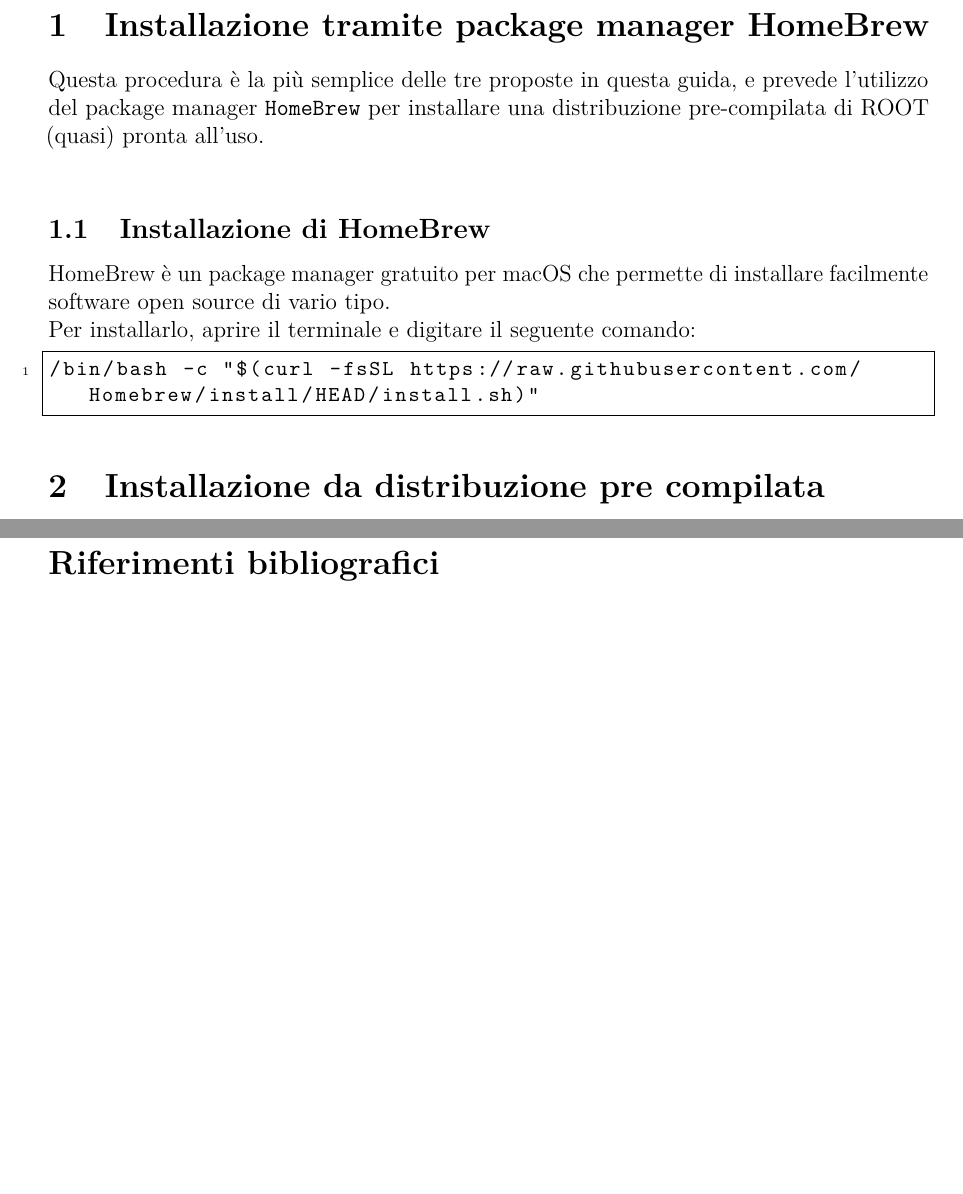
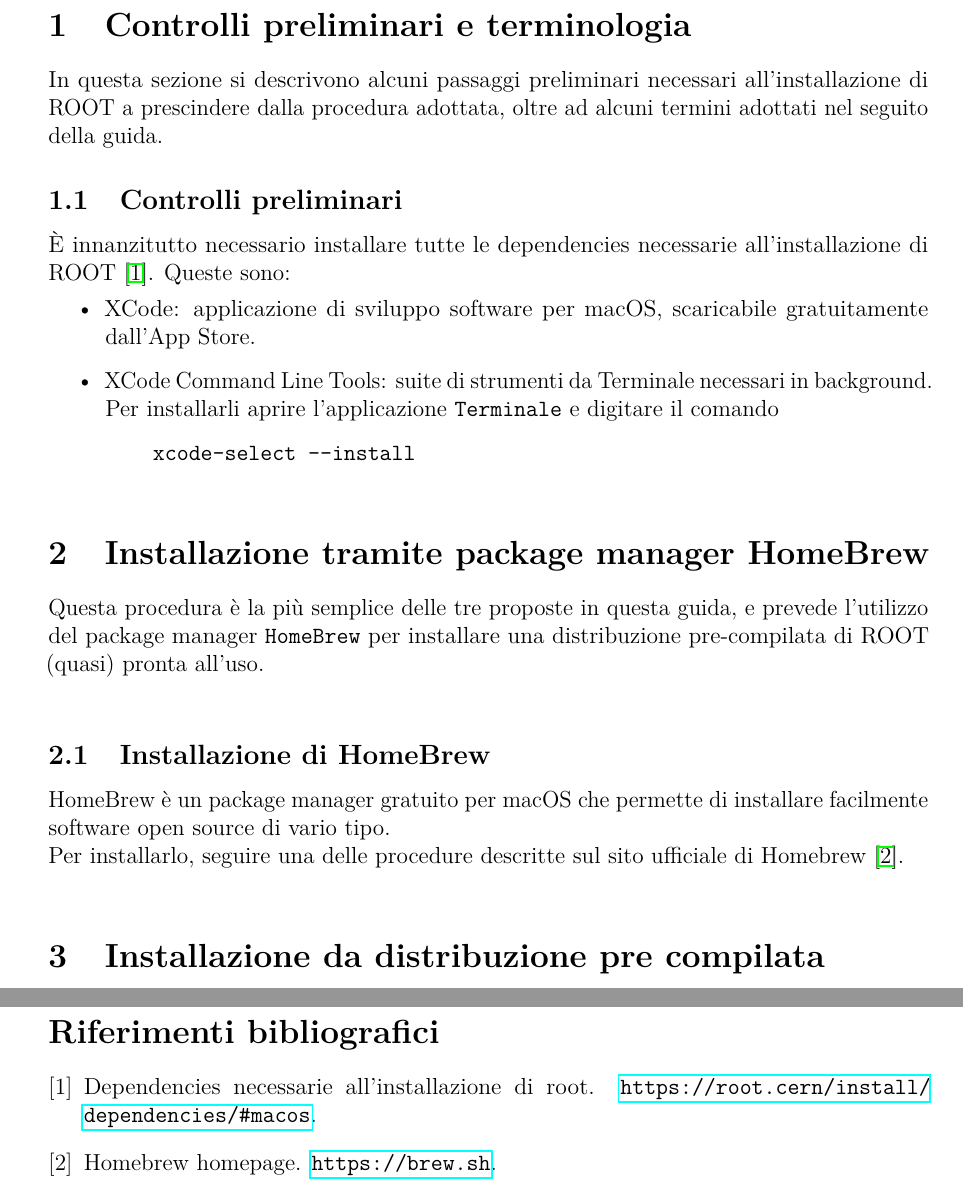
Before and after one commit to Mmc-001/guida-root, a LaTeX paper (main.tex, which reads sections/brew.tex, sections/prelim.tex): two parts of pages 4 and 9 of 9, joined at a grey line, cut at the place of the change, the shorter picture padded with empty space. Compiled offline with pdfLaTeX.

Commit message:
Altra scheletratura, sezione preliminare wip

```diff
--- a/main.tex
+++ b/main.tex
@@ -75,6 +75,11 @@
 
 \newpage
 
+\section{Controlli preliminari e terminologia}
+\label{sec:prelim}
+\input{sections/prelim.tex}
+
+
 \section{Installazione tramite package manager HomeBrew}
 \label{brew}
 \input{sections/brew.tex}
--- a/sections/brew.tex
+++ b/sections/brew.tex
@@ -3,7 +3,4 @@
 \subsection{Installazione di HomeBrew}
 \label{brew-install}
 HomeBrew è un package manager gratuito per macOS che permette di installare facilmente software open source di vario tipo. \\
-Per installarlo, aprire il terminale e digitare il seguente comando:
-\begin{lstlisting}
-/bin/bash -c "$(curl -fsSL https://raw.githubusercontent.com/Homebrew/install/HEAD/install.sh)"
-\end{lstlisting}
+Per installarlo, seguire una delle procedure descritte sul sito ufficiale di Homebrew \cite{brew_page}.\\
--- /dev/null
+++ b/sections/prelim.tex
@@ -0,0 +1,12 @@
+In questa sezione si descrivono alcuni passaggi preliminari necessari all'installazione di ROOT a prescindere dalla procedura adottata, oltre ad alcuni termini adottati nel seguito della guida.
+
+\subsection{Controlli preliminari}
+\label{sec:prelim-checks}
+È innanzitutto necessario installare tutte le dependencies necessarie all'installazione di ROOT \cite{root_required_dependecies}. Queste sono:
+\begin{itemize}
+    \item XCode: applicazione di sviluppo software per macOS, scaricabile gratuitamente dall'App Store.
+    \item XCode Command Line Tools: suite di strumenti da Terminale necessari in background. Per installarli aprire l'applicazione \texttt{Terminale} e digitare il comando
+    \begin{verbatim}
+    xcode-select --install
+    \end{verbatim}
+\end{itemize}
```
Also changed, not shown: biblio.bib (+14 -9 lines), README.md, main.bbl, main.pdf, 8 other files.
